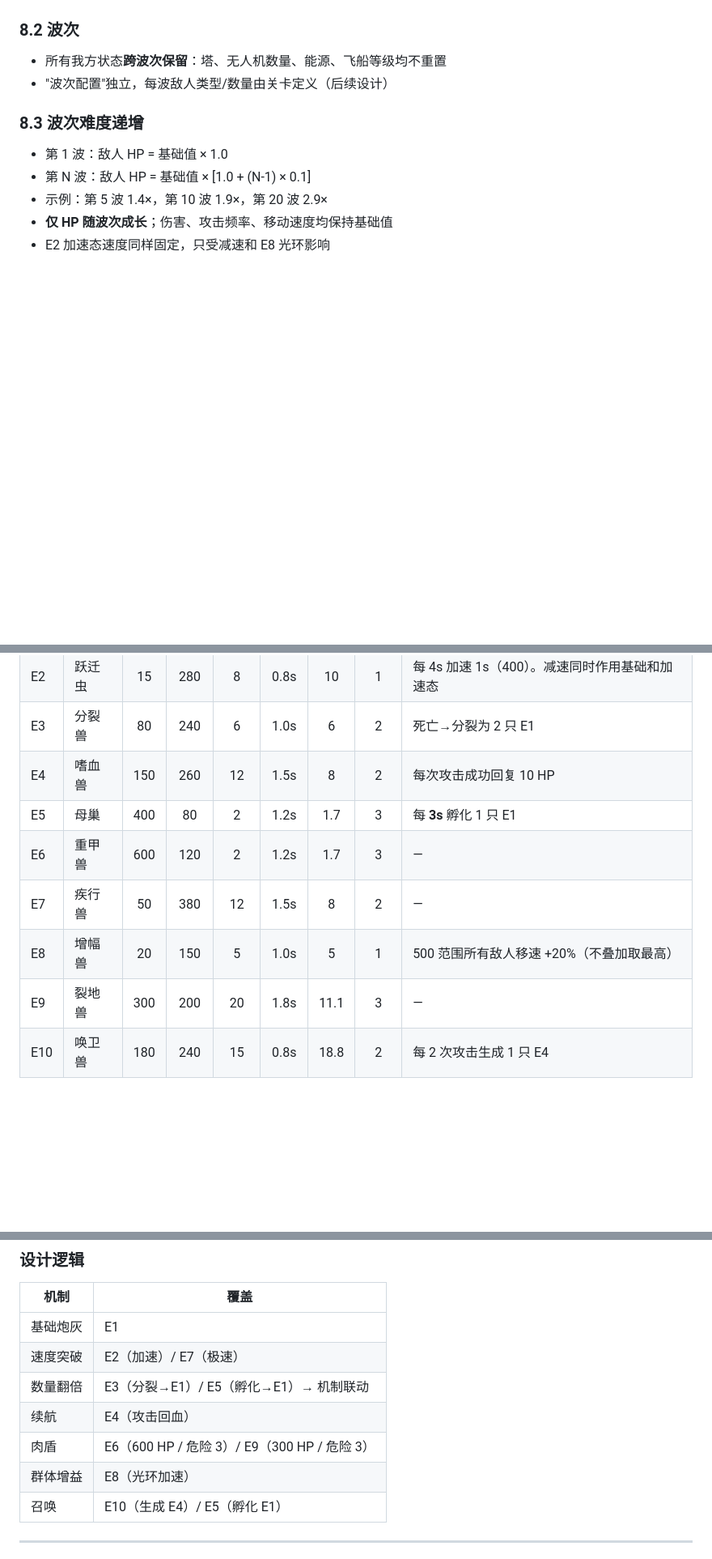
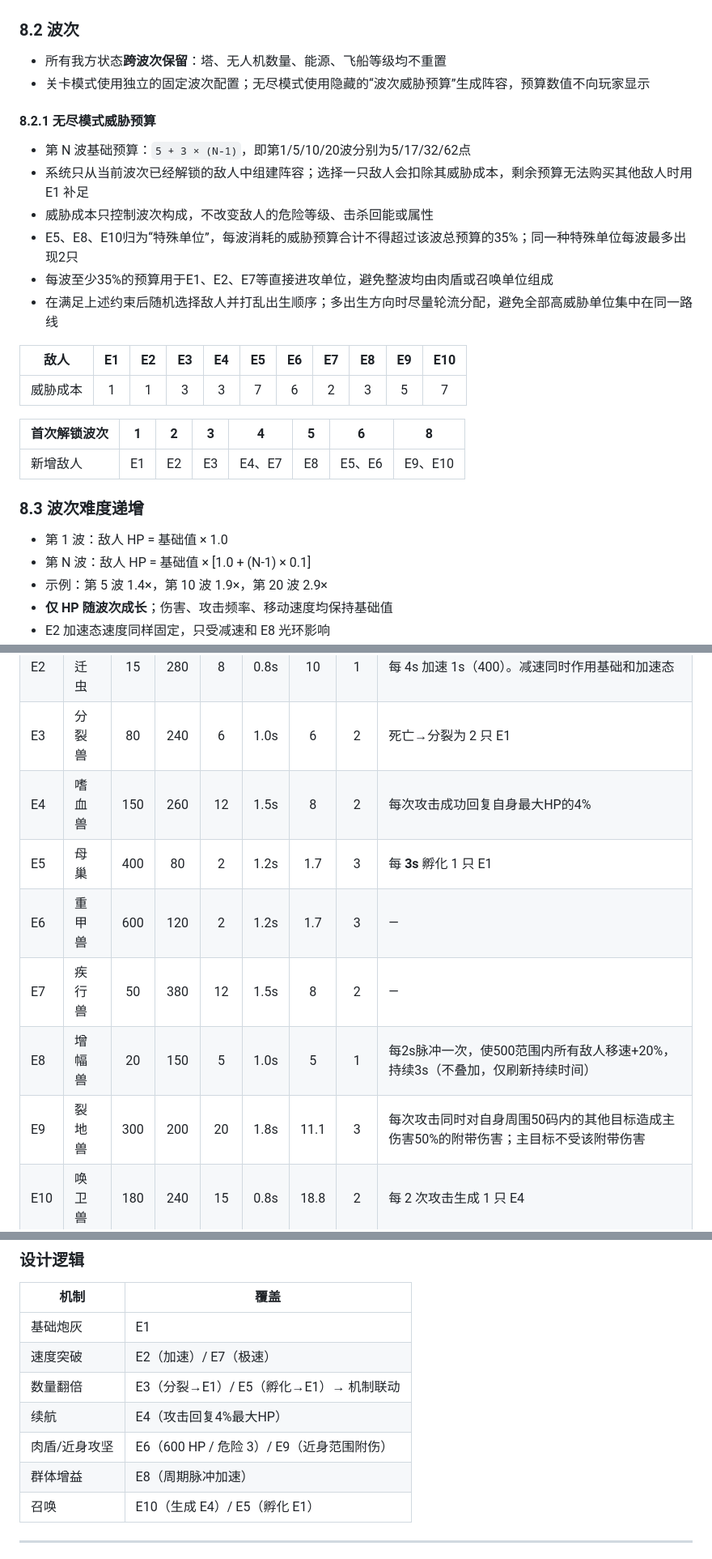
Before and after one commit to loongjosh-cpu/game1, a Markdown page: GDD.md, 3 parts joined by grey strips. Shown at 81% size. Drawn GitHub-style; blank space fills up the shorter version.

Commit message:
docs: redesign endless waves and enemy mechanics

```diff
--- a/GDD.md
+++ b/GDD.md
@@ -427,7 +429,24 @@
 
 ### 8.2 波次
 - 所有我方状态**跨波次保留**：塔、无人机数量、能源、飞船等级均不重置
-- "波次配置"独立，每波敌人类型/数量由关卡定义（后续设计）
+- 关卡模式使用独立的固定波次配置；无尽模式使用隐藏的“波次威胁预算”生成阵容，预算数值不向玩家显示
+
+#### 8.2.1 无尽模式威胁预算
+
+- 第 N 波基础预算：`5 + 3 × (N-1)`，即第1/5/10/20波分别为5/17/32/62点
+- 系统只从当前波次已经解锁的敌人中组建阵容；选择一只敌人会扣除其威胁成本，剩余预算无法购买其他敌人时用 E1 补足
+- 威胁成本只控制波次构成，不改变敌人的危险等级、击杀回能或属性
+- E5、E8、E10归为“特殊单位”，每波消耗的威胁预算合计不得超过该波总预算的35%；同一种特殊单位每波最多出现2只
+- 每波至少35%的预算用于E1、E2、E7等直接进攻单位，避免整波均由肉盾或召唤单位组成
+- 在满足上述约束后随机选择敌人并打乱出生顺序；多出生方向时尽量轮流分配，避免全部高威胁单位集中在同一路线
+
+| 敌人 | E1 | E2 | E3 | E4 | E5 | E6 | E7 | E8 | E9 | E10 |
+|---|:--:|:--:|:--:|:--:|:--:|:--:|:--:|:--:|:--:|:--:|
+| 威胁成本 | 1 | 1 | 3 | 3 | 7 | 6 | 2 | 3 | 5 | 7 |
+
+| 首次解锁波次 | 1 | 2 | 3 | 4 | 5 | 6 | 8 |
+|---|---|---|---|---|---|---|---|
+| 新增敌人 | E1 | E2 | E3 | E4、E7 | E8 | E5、E6 | E9、E10 |
 
 ### 8.3 波次难度递增
 - 第 1 波：敌人 HP = 基础值 × 1.0
@@ -570,12 +589,12 @@
 | E1 | 镰爪虫 | 30 | 240 | 3 | 1.0s | 3 | 1 | — |
 | E2 | 跃迁虫 | 15 | 280 | 8 | 0.8s | 10 | 1 | 每 4s 加速 1s（400）。减速同时作用基础和加速态 |
 | E3 | 分裂兽 | 80 | 240 | 6 | 1.0s | 6 | 2 | 死亡→分裂为 2 只 E1 |
-| E4 | 嗜血兽 | 150 | 260 | 12 | 1.5s | 8 | 2 | 每次攻击成功回复 10 HP |
+| E4 | 嗜血兽 | 150 | 260 | 12 | 1.5s | 8 | 2 | 每次攻击成功回复自身最大HP的4% |
 | E5 | 母巢 | 400 | 80 | 2 | 1.2s | 1.7 | 3 | 每 **3s** 孵化 1 只 E1 |
 | E6 | 重甲兽 | 600 | 120 | 2 | 1.2s | 1.7 | 3 | — |
 | E7 | 疾行兽 | 50 | 380 | 12 | 1.5s | 8 | 2 | — |
-| E8 | 增幅兽 | 20 | 150 | 5 | 1.0s | 5 | 1 | 500 范围所有敌人移速 +20%（不叠加取最高） |
-| E9 | 裂地兽 | 300 | 200 | 20 | 1.8s | 11.1 | 3 | — |
+| E8 | 增幅兽 | 20 | 150 | 5 | 1.0s | 5 | 1 | 每2s脉冲一次，使500范围内所有敌人移速+20%，持续3s（不叠加，仅刷新持续时间） |
+| E9 | 裂地兽 | 300 | 200 | 20 | 1.8s | 11.1 | 3 | 每次攻击同时对自身周围50码内的其他目标造成主伤害50%的附带伤害；主目标不受该附带伤害 |
 | E10 | 唤卫兽 | 180 | 240 | 15 | 0.8s | 18.8 | 2 | 每 2 次攻击生成 1 只 E4 |
 
 ### 速度分布
@@ -606,9 +625,9 @@
 | 基础炮灰 | E1 |
 | 速度突破 | E2（加速）/ E7（极速） |
 | 数量翻倍 | E3（分裂→E1）/ E5（孵化→E1）→ 机制联动 |
-| 续航 | E4（攻击回血） |
-| 肉盾 | E6（600 HP / 危险 3）/ E9（300 HP / 危险 3） |
-| 群体增益 | E8（光环加速） |
+| 续航 | E4（攻击回复4%最大HP） |
+| 肉盾/近身攻坚 | E6（600 HP / 危险 3）/ E9（近身范围附伤） |
+| 群体增益 | E8（周期脉冲加速） |
 | 召唤 | E10（生成 E4）/ E5（孵化 E1）|
 
 ---
```
Also changed, not shown: other parts of GDD.md (+4 -1 lines).
